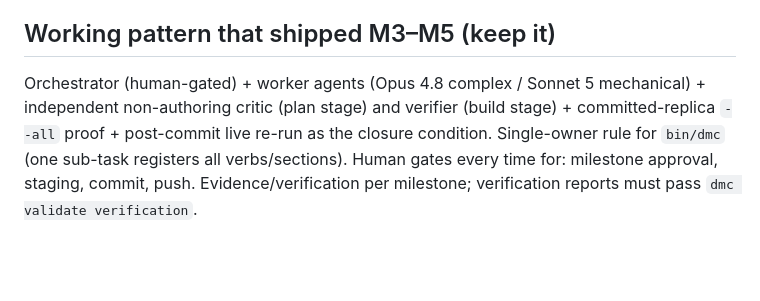
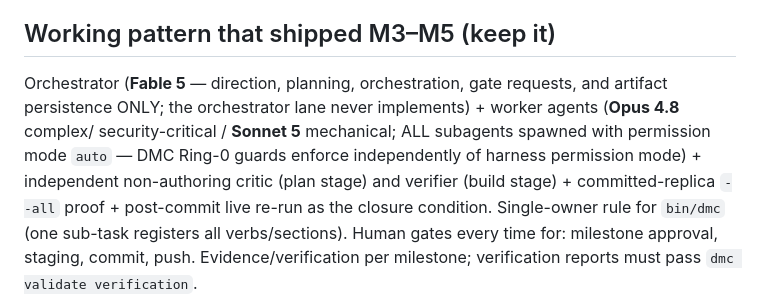
Before and after one commit to wjlee930501/Do-Me-Coding, a Markdown page: .harness/plans/dmc-v1-runtime-upgrade-handoff.md, the part around the change. GitHub-like rendering; blank space fills up the shorter version.

Commit message:
docs(dmc): handoff — name the orchestrator/worker model split explicitly (Fable 5 directs; Opus 4.8/Sonnet 5 implement; subagents auto mode)
Co-Authored-By: Claude Fable 5 <noreply@anthropic.com>
Claude-Session: https://claude.ai/code/session_011Dgg4azCtLLgUba5h4Po4W

```diff
--- a/.harness/plans/dmc-v1-runtime-upgrade-handoff.md
+++ b/.harness/plans/dmc-v1-runtime-upgrade-handoff.md
@@ -91,7 +91,10 @@ Full reports: `.harness/verification/dmc-v1-m6-hook-hardening.md` + `.harness/ve
 
 ## Working pattern that shipped M3–M5 (keep it)
 
-Orchestrator (human-gated) + worker agents (Opus 4.8 complex / Sonnet 5 mechanical) + independent non-authoring
+Orchestrator (**Fable 5** — direction, planning, orchestration, gate requests, and artifact
+persistence ONLY; the orchestrator lane never implements) + worker agents (**Opus 4.8** complex/
+security-critical / **Sonnet 5** mechanical; ALL subagents spawned with permission mode `auto` —
+DMC Ring-0 guards enforce independently of harness permission mode) + independent non-authoring
 critic (plan stage) and verifier (build stage) + committed-replica `--all` proof + post-commit live re-run as the
 closure condition. Single-owner rule for `bin/dmc` (one sub-task registers all verbs/sections). Human gates every
 time for: milestone approval, staging, commit, push. Evidence/verification per milestone; verification reports must
```
